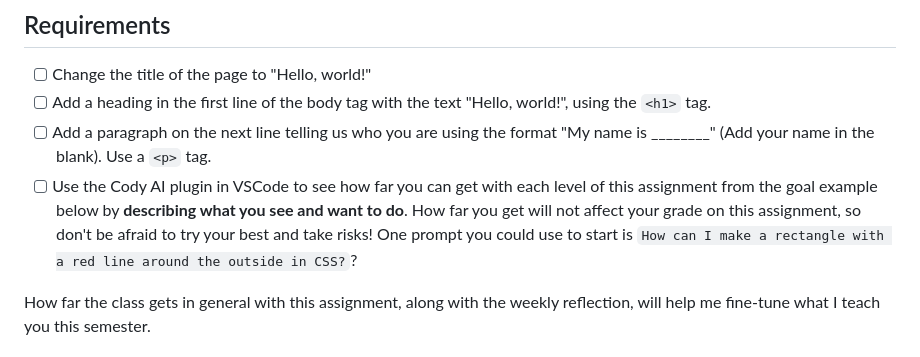
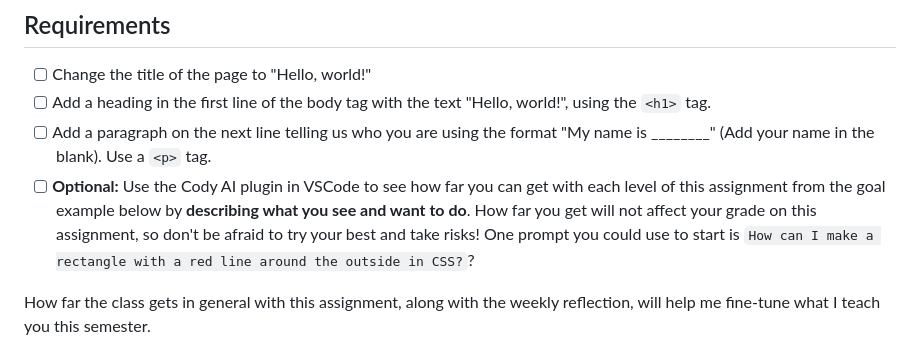
Before and after one commit to tongwu-creater/cm523-hello-ai, a Markdown page: README.md, the part around the change. Drawn GitHub-style.

```diff
--- a/README.md
+++ b/README.md
@@ -7,7 +7,7 @@ Today, we'll build on our knowledge of HTML tags by making our first changes to
 - [ ] Change the title of the page to "Hello, world!"
 - [ ] Add a heading in the first line of the body tag with the text "Hello, world!", using the `<h1>` tag.
 - [ ] Add a paragraph on the next line telling us who you are using the format "My name is ________" (Add your name in the blank). Use a `<p>` tag.
-- [ ] Use the Cody AI plugin in VSCode to see how far you can get with each level of this assignment from the goal example below by **describing what you see and want to do**. How far you get will not affect your grade on this assignment, so don't be afraid to try your best and take risks! One prompt you could use to start is `How can I make a rectangle with a red line around the outside in CSS?`?
+- [ ] **Optional:** Use the Cody AI plugin in VSCode to see how far you can get with each level of this assignment from the goal example below by **describing what you see and want to do**. How far you get will not affect your grade on this assignment, so don't be afraid to try your best and take risks! One prompt you could use to start is `How can I make a rectangle with a red line around the outside in CSS?`?
 
 How far the class gets in general with this assignment, along with the weekly reflection, will help me fine-tune what I teach you this semester.
 
```
